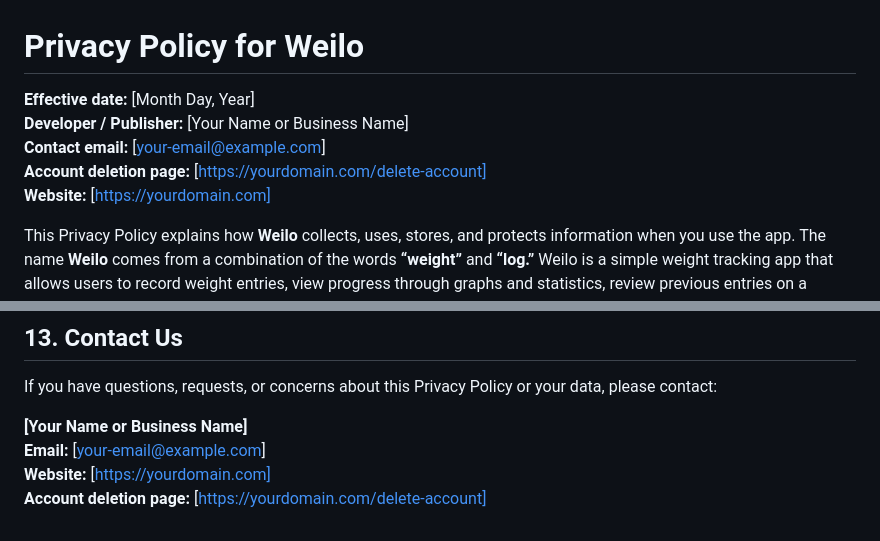
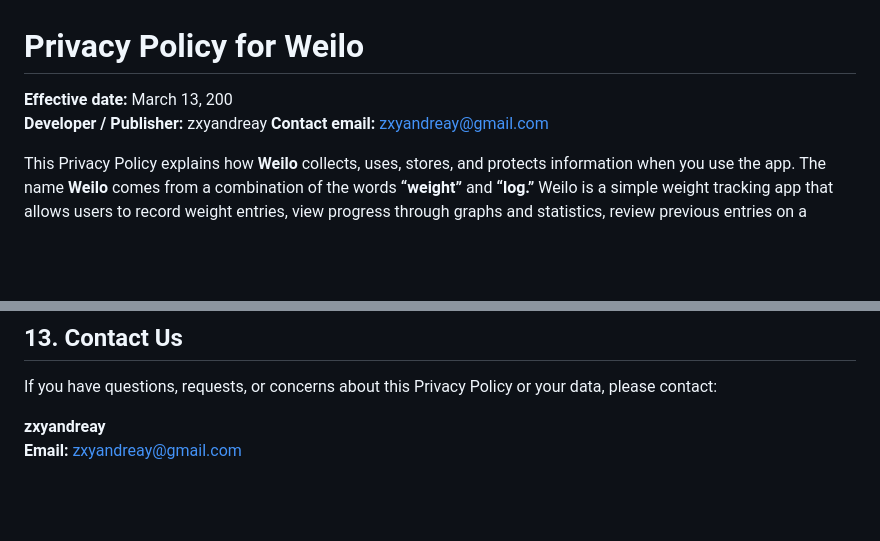
Before and after one commit to zxyandreay/weilo-privacy-policy, a Markdown page: README.md, 2 parts joined by grey strips. Drawn GitHub-style; blank space fills up the shorter version.

Commit message:
Update privacy policy with developer details

```diff
--- a/README.md
+++ b/README.md
@@ -1,10 +1,8 @@
 # Privacy Policy for Weilo
 
-**Effective date:** [Month Day, Year]
-**Developer / Publisher:** [Your Name or Business Name]
-**Contact email:** [your-email@example.com]
-**Account deletion page:** [https://yourdomain.com/delete-account]
-**Website:** [https://yourdomain.com]
+**Effective date:** March 13, 200
+**Developer / Publisher:** zxyandreay
+**Contact email:** zxyandreay@gmail.com
 
 This Privacy Policy explains how **Weilo** collects, uses, stores, and protects information when you use the app. The name **Weilo** comes from a combination of the words **“weight”** and **“log.”** Weilo is a simple weight tracking app that allows users to record weight entries, view progress through graphs and statistics, review previous entries on a calendar, sync data across devices using Google Sign-In, and share progress externally using the device’s built-in sharing tools.
 
@@ -100,7 +98,5 @@ We may update this Privacy Policy from time to time. If we make material changes
 
 If you have questions, requests, or concerns about this Privacy Policy or your data, please contact:
 
-**[Your Name or Business Name]**
-**Email:** [your-email@example.com]
-**Website:** [https://yourdomain.com]
-**Account deletion page:** [https://yourdomain.com/delete-account]
+**zxyandreay**
+**Email:** zxyandreay@gmail.com
```
